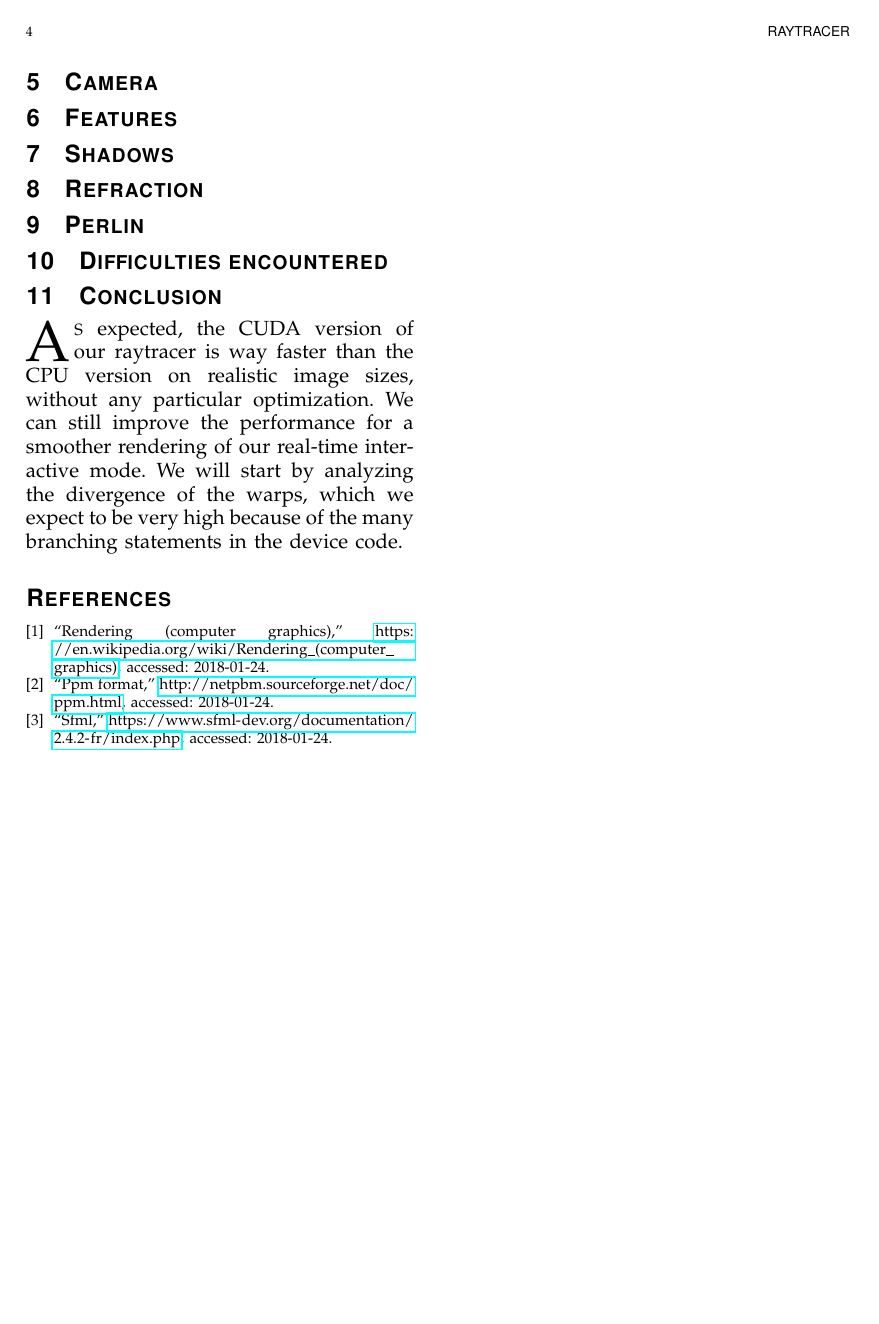
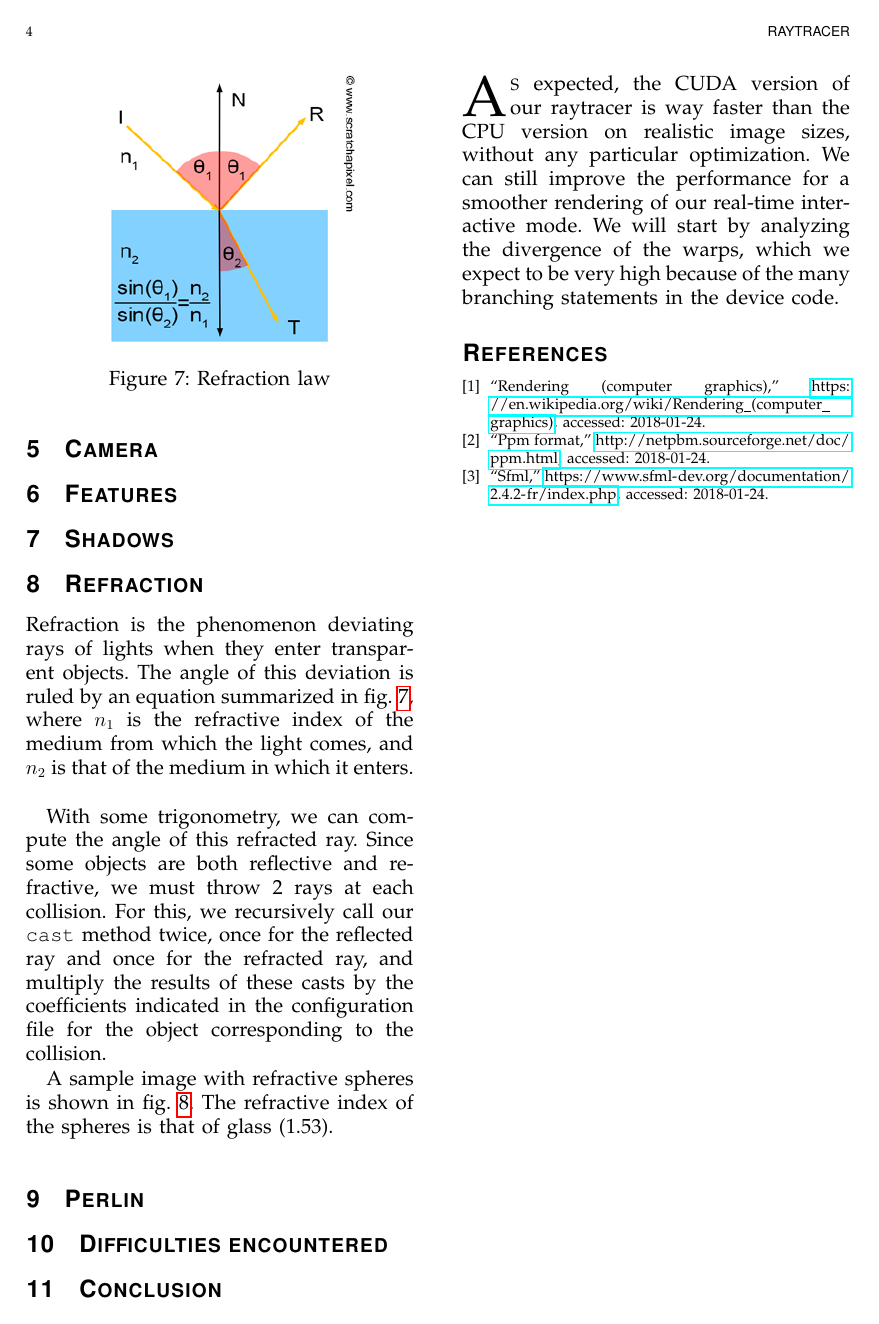
Before and after one commit to thibaudmichaud/raytracer, a LaTeX paper (report/PP_Report.tex): page 4 of 4 before the commit and page 4 of 5 after it. Compiled offline with pdfLaTeX.

Commit message:
report: refraction

```diff
--- a/report/PP_Report.tex
+++ b/report/PP_Report.tex
@@ -10,6 +10,7 @@
 % !TEX root = ./main.tex
 %%%%%%%%%%%%%%%%%%%%%%%%%%%%%%%%%%%%%%%%%%%%%%%%%%%%%%%%%%%%%%%%%%%%%%%%%%%%%%%%
 \documentclass[a4paper,12pt,journal,twoside,compsoc]{PPIEEEtran}
+\usepackage{hyperref}
 
 % In the ReportType command chose "act" for Activity Report or "learn" for Learnings Report
 \newcommand*{\ReportType}{}
@@ -293,3 +294,24 @@ initial value of the up vector:
 %%%%%%%%%%%%%%%%%%%%%%%%%%%%%%%%%%%%%%%%%%%%%%%%%%%%%%%%%%%%%%%%%%%%%%%%%%%%%%%%
 \section{Refraction}
 
+Refraction is the phenomenon deviating rays of lights when they enter
+transparent objects.  The angle of this deviation is ruled by an equation
+summarized in \cref{fig:refr}, where $n_1$ is the refractive index of the medium
+from which the light comes, and $n_2$ is that of the medium in which it enters.
+\begin{figure}
+  \begin{center}
+    \includegraphics[width=0.7\linewidth]{refraction.png}
+  \end{center}
+  \caption{Refraction law}
+  \label{fig:refr}
+\end{figure}
+
+With some trigonometry, we can compute the angle of this refracted ray.  Since
+some objects are both reflective and refractive, we must throw 2 rays at each
+collision.  For this, we recursively call our \texttt{cast} method twice, once
+for the reflected ray and once for the refracted ray, and multiply the results
+of these casts by the coefficients indicated in the configuration file for the
+object corresponding to the collision.
+
+A sample image with refractive spheres is shown in \cref{fig:sample-refr}.  The
+refractive index of the spheres is that of glass (1.53).
@@ -296,3 +324,6 @@ initial value of the up vector:
+  \label{fig:sample-refr}
+\end{figure*}
+
 %%%%%%%%%%%%%%%%%%%%%%%%%%%%%%%%%%%%%%%%%%%%%%%%%%%%%%%%%%%%%%%%%%%%%%%%%%%%%%%%
 \section{Perlin}
 
```
Also changed, not shown: report/refraction.png (added), report/sample-refraction.png (added), report/PP_Report.tex (6 more changed lines).
